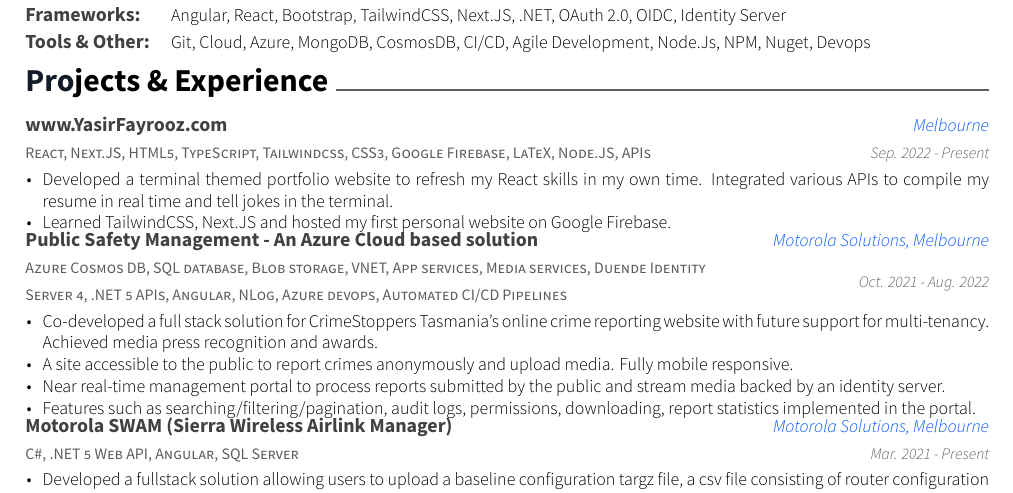
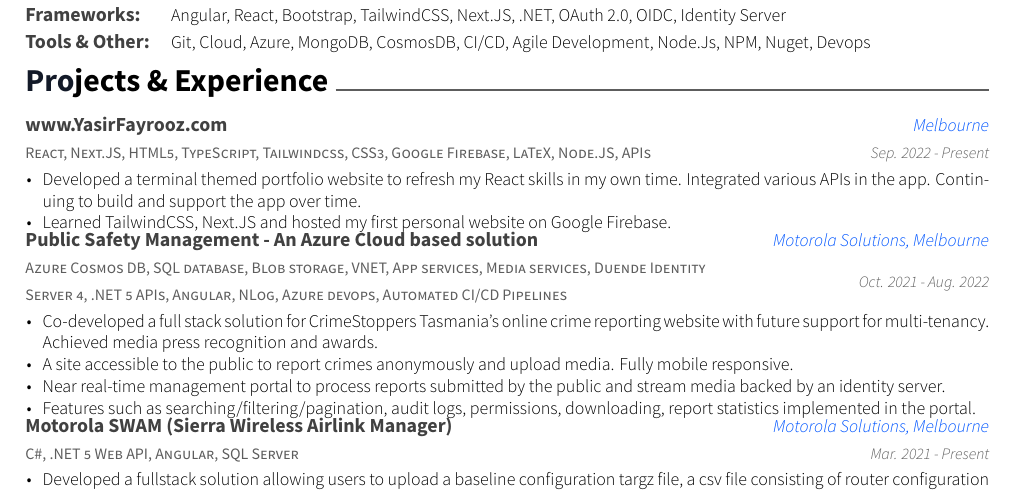
Before and after one commit to yasir-fayrooz/yasir-fayrooz-resume, a LaTeX CV (resume.tex, which reads resume/extracurricular.tex): part of the page, cut so that both start at the same text. Compiled offline with XeLaTeX.

Commit message:
updated website project text.

```diff
--- a/resume/extracurricular.tex
+++ b/resume/extracurricular.tex
@@ -9,7 +9,7 @@
     {Sep. 2022 - Present}
     {
       \begin{cvitems}
-        \item {Developed a terminal themed portfolio website to refresh my React skills in my own time. Integrated various APIs to compile my resume in real time and tell jokes in the terminal.}
+        \item {Developed a terminal themed portfolio website to refresh my React skills in my own time. Integrated various APIs in the app. Continuing to build and support the app over time.}
         \item {Learned TailwindCSS, Next.JS and hosted my first personal website on Google Firebase.}
       \end{cvitems}
     }
```
